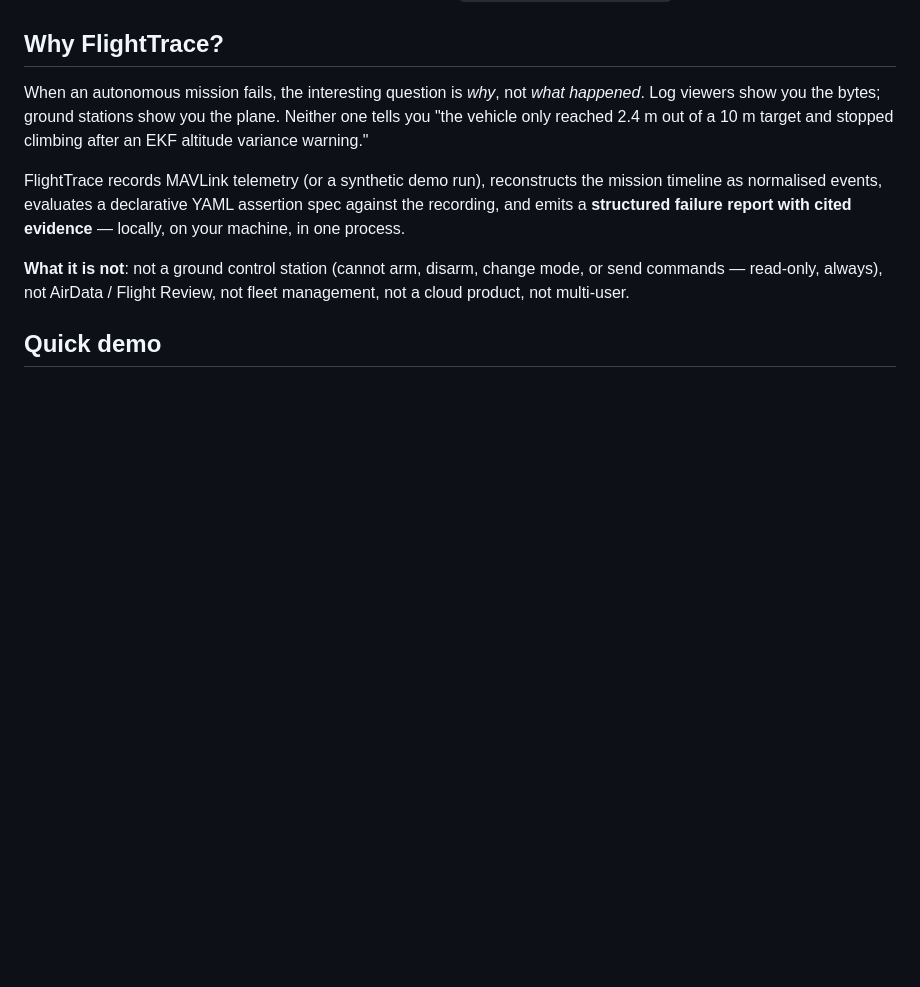
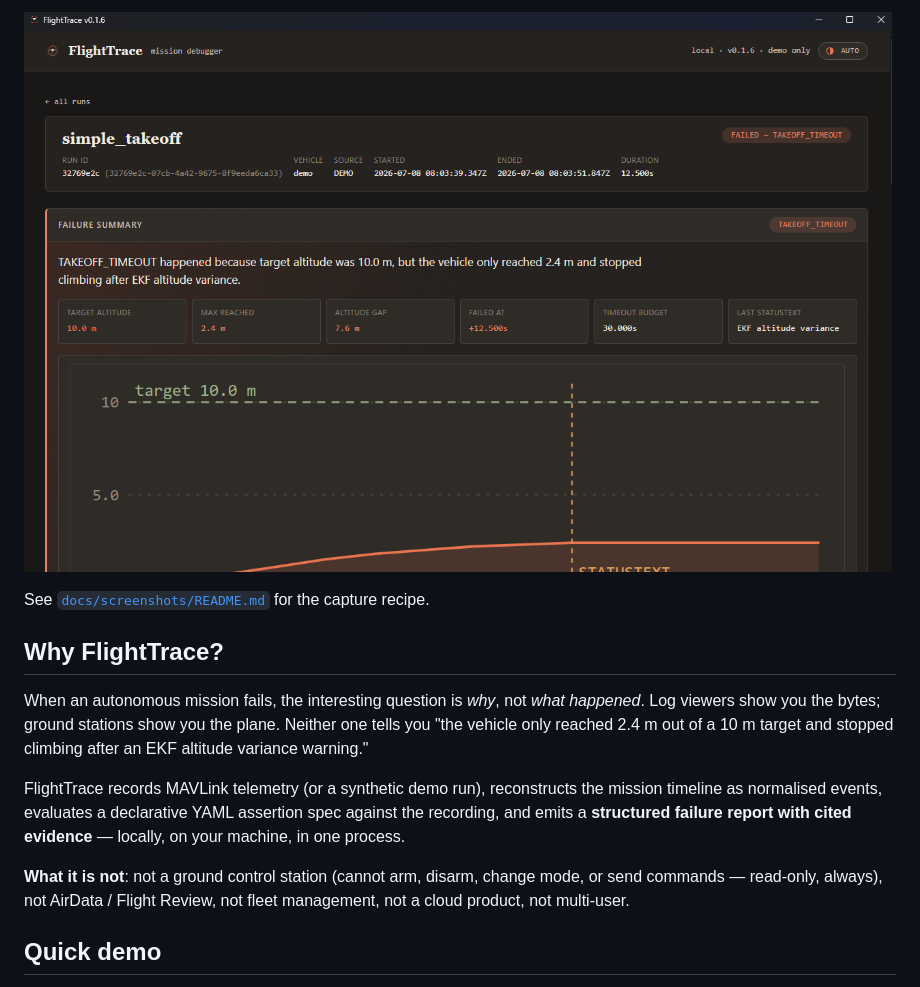
Before and after one commit to WiverNz/FlightTrace, a Markdown page: README.md, the part around one of its changes. Rendered like a GitHub page; pictures changed too: docs/screenshots/desktop-window.png; blank space fills up the shorter version.

```diff
--- a/README.md
+++ b/README.md
@@ -23,3 +29,7 @@ capture recipe.*
+![Desktop window](docs/screenshots/desktop-window.png)
+
+See [`docs/screenshots/README.md`](docs/screenshots/README.md) for the
+capture recipe.
 
 ## Why FlightTrace?
 
```
Also changed, not shown: other parts of README.md (+15 -9 lines), docs/screenshots/README.md (+6 -8 lines), docs/screenshots/run-detail-failure-summary.png, docs/screenshots/run-detail-telemetry.png, docs/screenshots/runs-list.png.
